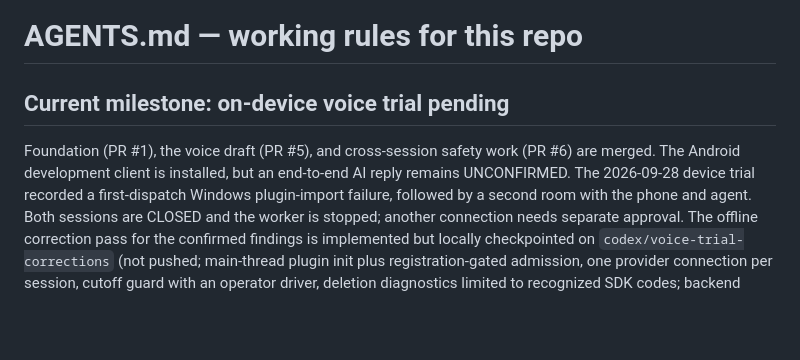
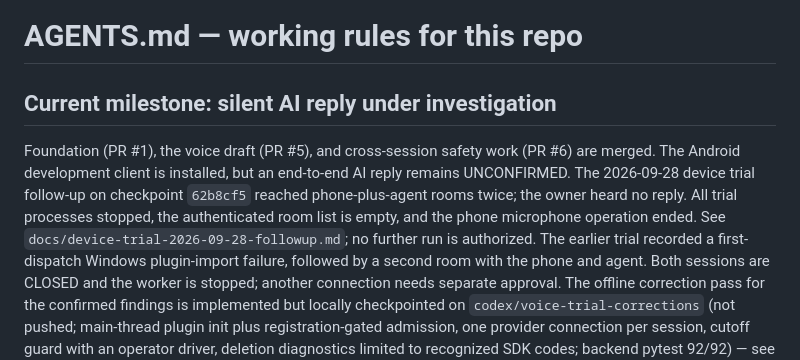
Before and after one commit to mdasheef99/call_app, a Markdown page: AGENTS.md, the part around the change. Drawn GitHub-style; blank space fills up the shorter version.

```diff
--- a/AGENTS.md
+++ b/AGENTS.md
@@ -1,10 +1,15 @@
 # AGENTS.md — working rules for this repo
 
-## Current milestone: on-device voice trial pending
+## Current milestone: silent AI reply under investigation
 
 Foundation (PR #1), the voice draft (PR #5), and cross-session safety work
 (PR #6) are merged. The Android development client is installed, but an
 end-to-end AI reply remains UNCONFIRMED. The 2026-09-28 device trial
+follow-up on checkpoint `62b8cf5` reached phone-plus-agent rooms twice;
+the owner heard no reply. All trial processes stopped, the authenticated
+room list is empty, and the phone microphone operation ended. See
+`docs/device-trial-2026-09-28-followup.md`; no further run is authorized.
+The earlier trial
 recorded a first-dispatch Windows plugin-import failure, followed by a
 second room with the phone and agent. Both sessions are CLOSED and the
 worker is stopped; another connection needs separate approval. The
```
Also changed, not shown: docs/HANDOFF.md (+6 -0 lines), docs/device-trial-2026-09-28-followup.md (added, +102 -0 lines).
